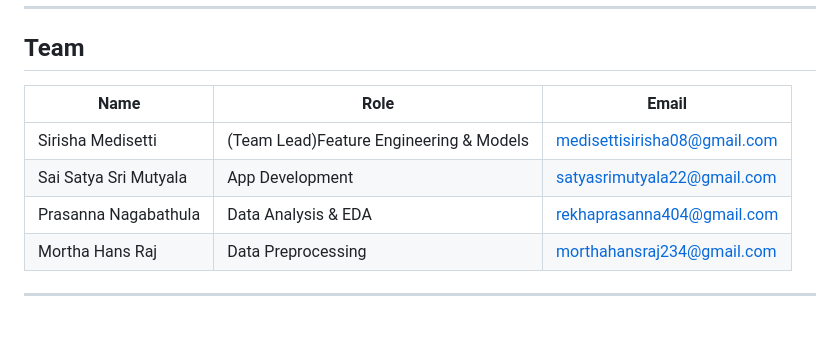
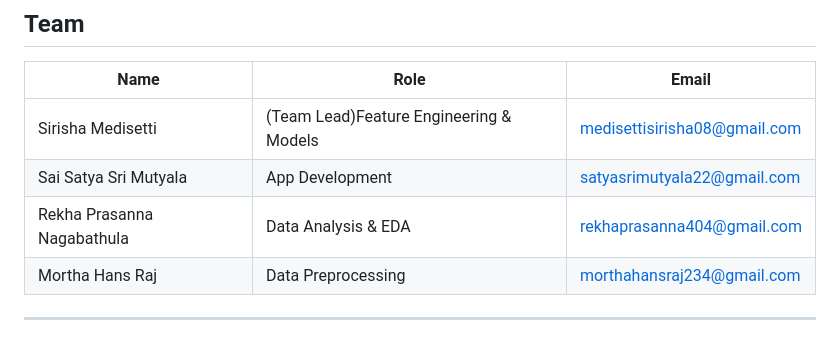
Before and after one commit to saisatyasri/Credit-Card-Approval-Prediction, a Markdown page: README.md, the part around the change. Rendered like a GitHub page.

```diff
--- a/README.md
+++ b/README.md
@@ -162,7 +162,7 @@ Visit `http://localhost:5000`
 |---|---|---|
 | Sirisha Medisetti  | (Team Lead)Feature Engineering & Models  | medisettisirisha08@gmail.com |
 | Sai Satya Sri Mutyala| App Development | satyasrimutyala22@gmail.com |
-| Prasanna Nagabathula | Data Analysis & EDA | rekhaprasanna404@gmail.com |
+| Rekha Prasanna Nagabathula | Data Analysis & EDA | rekhaprasanna404@gmail.com |
 | Mortha Hans Raj | Data Preprocessing | morthahansraj234@gmail.com |
 
 
```
